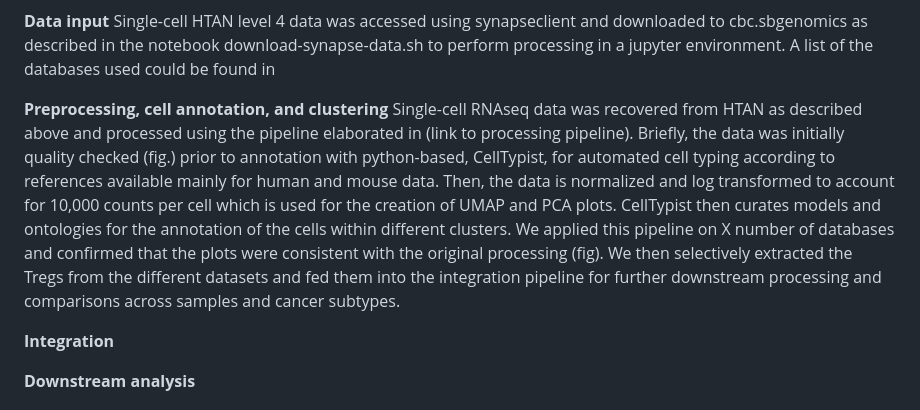
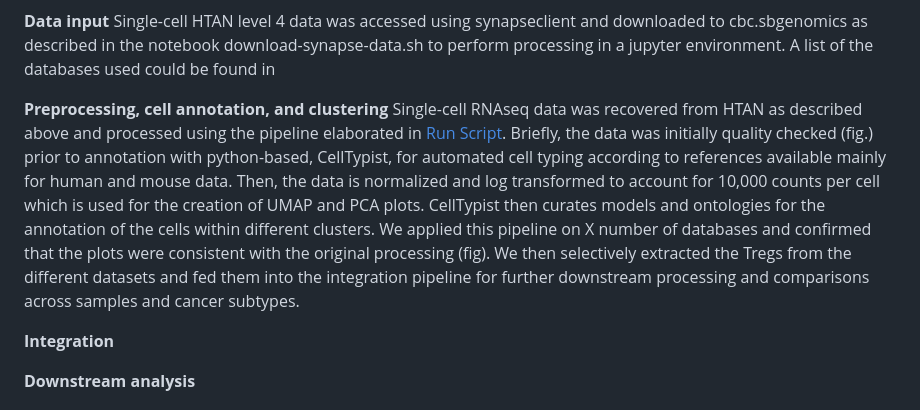
Before and after one commit to NCI-HTAN-Jamborees/Pan-cancer-Treg-Atlas, a Markdown page: README.md, the part around the change. Drawn GitHub-style.

```diff
--- a/README.md
+++ b/README.md
@@ -18,7 +18,7 @@ Fig.1
 Single-cell HTAN level 4 data was accessed using synapseclient and downloaded to cbc.sbgenomics as described in the notebook download-synapse-data.sh to perform processing in a jupyter environment. A list of the databases used could be found in
 
 **Preprocessing, cell annotation, and clustering**
-Single-cell RNAseq data was recovered from HTAN as described above and processed using the pipeline elaborated in (link to processing pipeline). Briefly, the data was initially quality checked (fig.) prior to annotation with python-based, CellTypist, for automated cell typing according to references available mainly for human and mouse data. Then, the data is normalized and log transformed to account for 10,000 counts per cell which is used for the creation of UMAP and PCA plots. CellTypist then curates models and ontologies for the annotation of the cells within different clusters. We applied this pipeline on X number of databases and confirmed that the plots were consistent with the original processing (fig). We then selectively extracted the Tregs from the different datasets and fed them into the integration pipeline for further downstream processing and comparisons across samples and cancer subtypes.
+Single-cell RNAseq data was recovered from HTAN as described above and processed using the pipeline elaborated in [Run Script](download-synpase-data.sh). Briefly, the data was initially quality checked (fig.) prior to annotation with python-based, CellTypist, for automated cell typing according to references available mainly for human and mouse data. Then, the data is normalized and log transformed to account for 10,000 counts per cell which is used for the creation of UMAP and PCA plots. CellTypist then curates models and ontologies for the annotation of the cells within different clusters. We applied this pipeline on X number of databases and confirmed that the plots were consistent with the original processing (fig). We then selectively extracted the Tregs from the different datasets and fed them into the integration pipeline for further downstream processing and comparisons across samples and cancer subtypes.
 
 **Integration**
 
```
